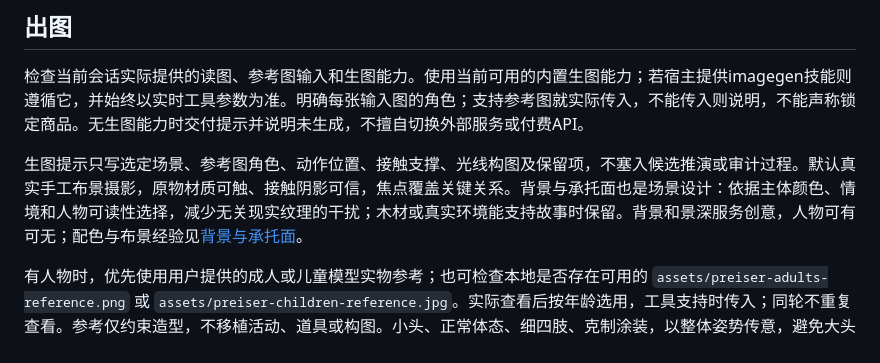
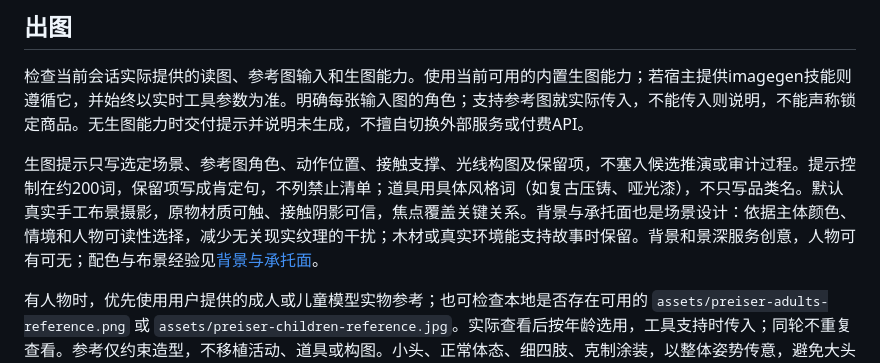
Before and after one commit to denggui-ai/create-miniature-world, a Markdown page: skills/create-miniature-world/SKILL.md, the part around the change. GitHub-like rendering.

Commit message:
docs(skill): add prompt length and phrasing guidance to image-generation section
One sentence in the 出图 section: keep prompts around 200 words, write
keep-items affirmatively instead of prohibition lists, and name prop styles
concretely. Based on the 2026-10-09 E1 arrangement comparison (6/6 images
without structural errors under short prompts; style words removed the
modern-car complaint). See outputs/claude-project-audit-20261009/report/E1_RESULTS.md.

Co-Authored-By: Claude Fable 5.1 <noreply@anthropic.com>

```diff
--- a/skills/create-miniature-world/SKILL.md
+++ b/skills/create-miniature-world/SKILL.md
@@ -33,7 +33,7 @@ description: Use when the user requests 微缩摄影、微缩造景、日常物
 
 检查当前会话实际提供的读图、参考图输入和生图能力。使用当前可用的内置生图能力；若宿主提供imagegen技能则遵循它，并始终以实时工具参数为准。明确每张输入图的角色；支持参考图就实际传入，不能传入则说明，不能声称锁定商品。无生图能力时交付提示并说明未生成，不擅自切换外部服务或付费API。
 
-生图提示只写选定场景、参考图角色、动作位置、接触支撑、光线构图及保留项，不塞入候选推演或审计过程。默认真实手工布景摄影，原物材质可触、接触阴影可信，焦点覆盖关键关系。背景与承托面也是场景设计：依据主体颜色、情境和人物可读性选择，减少无关现实纹理的干扰；木材或真实环境能支持故事时保留。背景和景深服务创意，人物可有可无；配色与布景经验见[背景与承托面](references/creative-relations.md#背景与承托面)。
+生图提示只写选定场景、参考图角色、动作位置、接触支撑、光线构图及保留项，不塞入候选推演或审计过程。提示控制在约200词，保留项写成肯定句，不列禁止清单；道具用具体风格词（如复古压铸、哑光漆），不只写品类名。默认真实手工布景摄影，原物材质可触、接触阴影可信，焦点覆盖关键关系。背景与承托面也是场景设计：依据主体颜色、情境和人物可读性选择，减少无关现实纹理的干扰；木材或真实环境能支持故事时保留。背景和景深服务创意，人物可有可无；配色与布景经验见[背景与承托面](references/creative-relations.md#背景与承托面)。
 
 有人物时，优先使用用户提供的成人或儿童模型实物参考；也可检查本地是否存在可用的 `assets/preiser-adults-reference.png` 或 `assets/preiser-children-reference.jpg`。实际查看后按年龄选用，工具支持时传入；同轮不重复查看。参考仅约束造型，不移植活动、道具或构图。小头、正常体态、细四肢、克制涂装，以整体姿势传意，避免大头玩偶与精细真人面孔。
 
```
